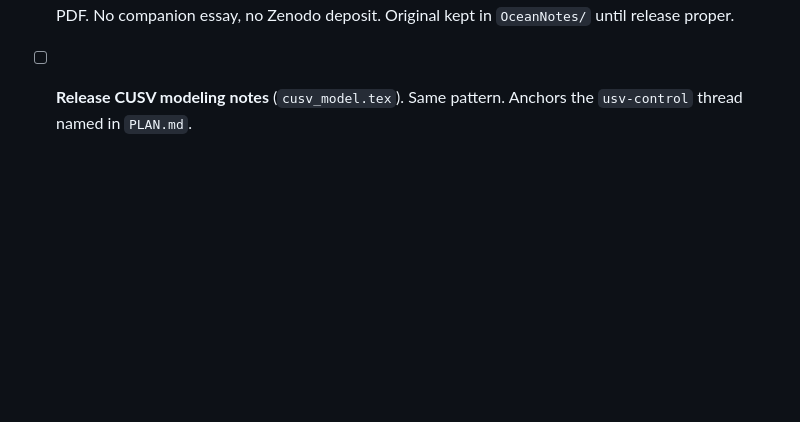
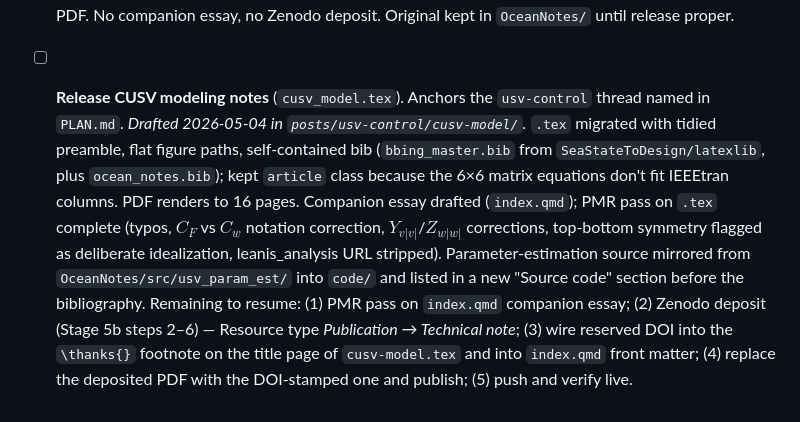
Before and after one commit to bsb808/carrel, a Markdown page: TODO.md, the part around the change. Rendered like a GitHub page; blank space fills up the shorter version.

Commit message:
TODO: snapshot cusv-model release progress for session resume
Captures: tex migration done, PDF rendered, PMR on tex resolved,
code mirror in place. Pending: PMR on index.qmd, Zenodo deposit,
DOI wire-in.

Co-Authored-By: Claude Opus 4.7 (1M context) <noreply@anthropic.com>

```diff
--- a/TODO.md
+++ b/TODO.md
@@ -192,5 +192,24 @@ is being deprecated as a separate repo.
       No companion essay, no Zenodo deposit. Original kept in
       `OceanNotes/` until release proper.
 
-- [ ] **Release CUSV modeling notes** (`cusv_model.tex`). Same pattern.
-      Anchors the `usv-control` thread named in `PLAN.md`.
+- [ ] **Release CUSV modeling notes** (`cusv_model.tex`). Anchors
+      the `usv-control` thread named in `PLAN.md`. *Drafted 2026-05-04
+      in `posts/usv-control/cusv-model/`.* `.tex` migrated with
+      tidied preamble, flat figure paths, self-contained bib
+      (`bbing_master.bib` from `SeaStateToDesign/latexlib`, plus
+      `ocean_notes.bib`); kept `article` class because the 6×6
+      matrix equations don't fit IEEEtran columns. PDF renders to
+      16 pages. Companion essay drafted (`index.qmd`); PMR pass on
+      `.tex` complete (typos, $C_F$ vs $C_w$ notation correction,
+      $Y_{v|v|}$/$Z_{w|w|}$ corrections, top-bottom symmetry
+      flagged as deliberate idealization, leanis_analysis URL
+      stripped). Parameter-estimation source mirrored from
+      `OceanNotes/src/usv_param_est/` into `code/` and listed in a
+      new "Source code" section before the bibliography. Remaining
+      to resume: (1) PMR pass on `index.qmd` companion essay;
+      (2) Zenodo deposit (Stage 5b steps 2–6) — Resource type
+      *Publication → Technical note*; (3) wire reserved DOI into
+      the `\thanks{}` footnote on the title page of
+      `cusv-model.tex` and into `index.qmd` front matter; (4)
+      replace the deposited PDF with the DOI-stamped one and
+      publish; (5) push and verify live.
```
